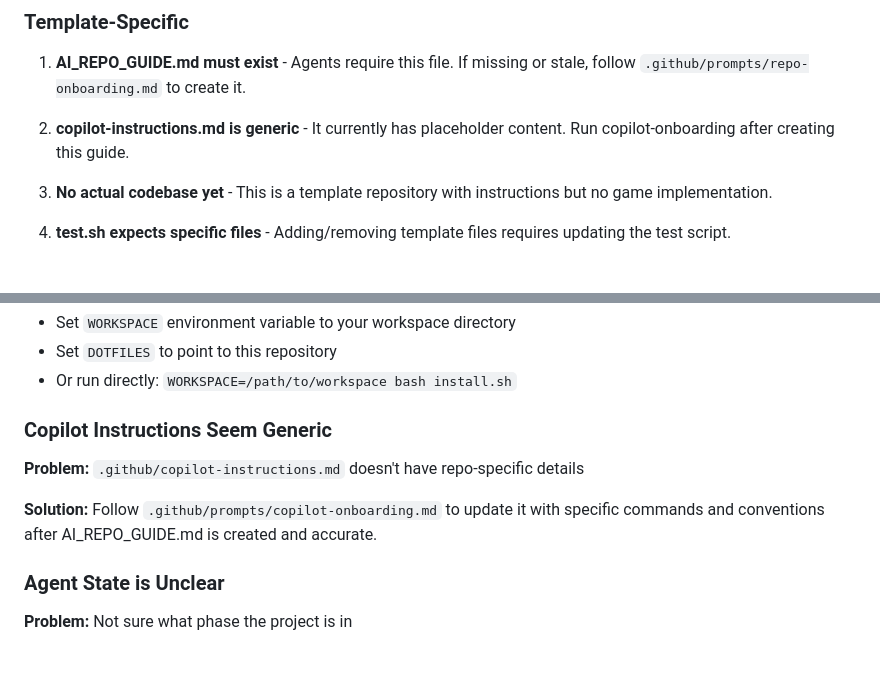
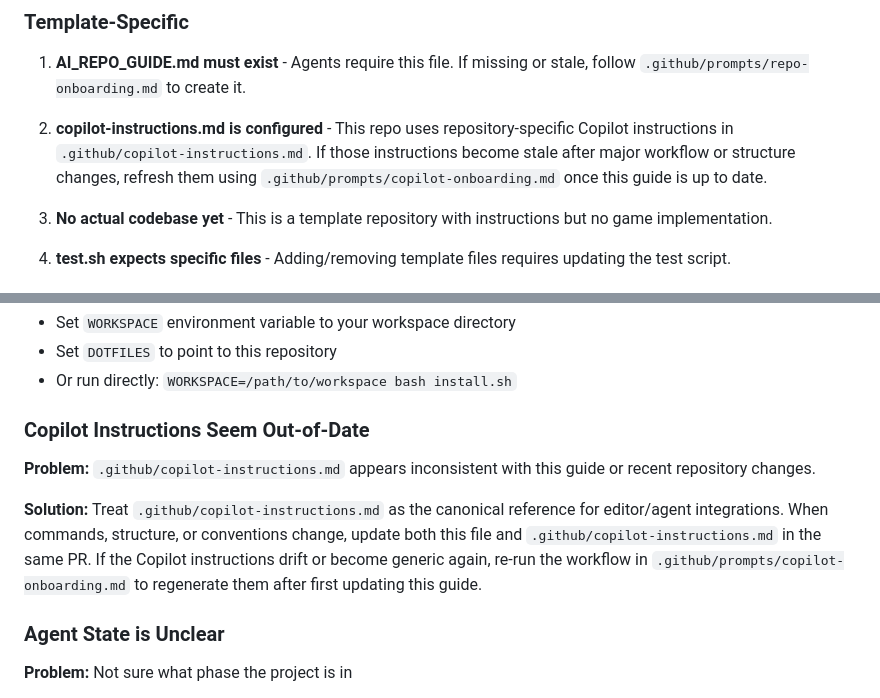
Before and after one commit to mikejmckinney/pong9, a Markdown page: AI_REPO_GUIDE.md, 2 parts joined by grey strips. GitHub-like rendering; blank space fills up the shorter version.

```diff
--- a/AI_REPO_GUIDE.md
+++ b/AI_REPO_GUIDE.md
@@ -228,7 +228,7 @@ From `.context/roadmap.md`:
 
 1. **AI_REPO_GUIDE.md must exist** - Agents require this file. If missing or stale, follow `.github/prompts/repo-onboarding.md` to create it.
 
-2. **copilot-instructions.md is generic** - It currently has placeholder content. Run copilot-onboarding after creating this guide.
+2. **copilot-instructions.md is configured** - This repo uses repository-specific Copilot instructions in `.github/copilot-instructions.md`. If those instructions become stale after major workflow or structure changes, refresh them using `.github/prompts/copilot-onboarding.md` once this guide is up to date.
 
 3. **No actual codebase yet** - This is a template repository with instructions but no game implementation.
 
@@ -273,11 +273,11 @@ From `.context/roadmap.md`:
 - Set `DOTFILES` to point to this repository
 - Or run directly: `WORKSPACE=/path/to/workspace bash install.sh`
 
-### Copilot Instructions Seem Generic
+### Copilot Instructions Seem Out-of-Date
 
-**Problem:** `.github/copilot-instructions.md` doesn't have repo-specific details
+**Problem:** `.github/copilot-instructions.md` appears inconsistent with this guide or recent repository changes.
 
-**Solution:** Follow `.github/prompts/copilot-onboarding.md` to update it with specific commands and conventions after AI_REPO_GUIDE.md is created and accurate.
+**Solution:** Treat `.github/copilot-instructions.md` as the canonical reference for editor/agent integrations. When commands, structure, or conventions change, update both this file and `.github/copilot-instructions.md` in the same PR. If the Copilot instructions drift or become generic again, re-run the workflow in `.github/prompts/copilot-onboarding.md` to regenerate them after first updating this guide.
 
 ### Agent State is Unclear
 
```
Also changed, not shown: .github/copilot-instructions.md (+2 -2 lines), README.md (+2 -2 lines).
